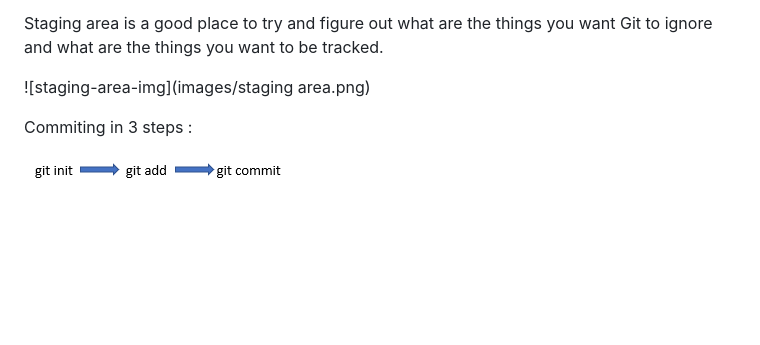
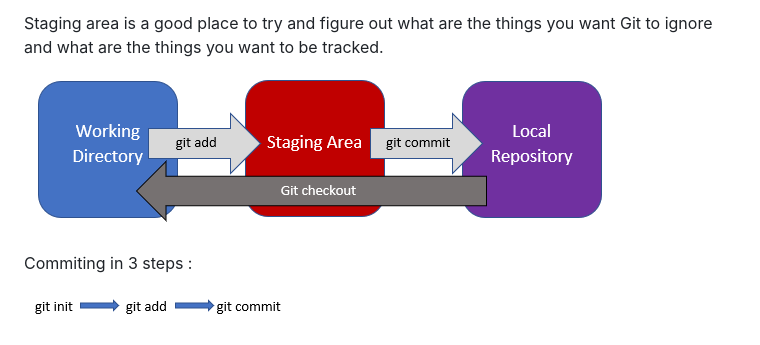
Before and after one commit to onuraksar/git-commands, a Markdown page: README.md, the part around the change. Drawn GitHub-style; pictures changed too: images/staging-area.png (added); blank space fills up the shorter version.

```diff
--- a/README.md
+++ b/README.md
@@ -20,7 +20,7 @@ Staging area is like a stage where the files that are going to be tracked, perfo
 
 Staging area is a good place to try and figure out what are the things you want Git to ignore and what are the things you want to be tracked.
 
-![staging-area-img](images/staging area.png)
+![staging-area-img](images/staging-area.png)
 
 Commiting in 3 steps :
 
```
